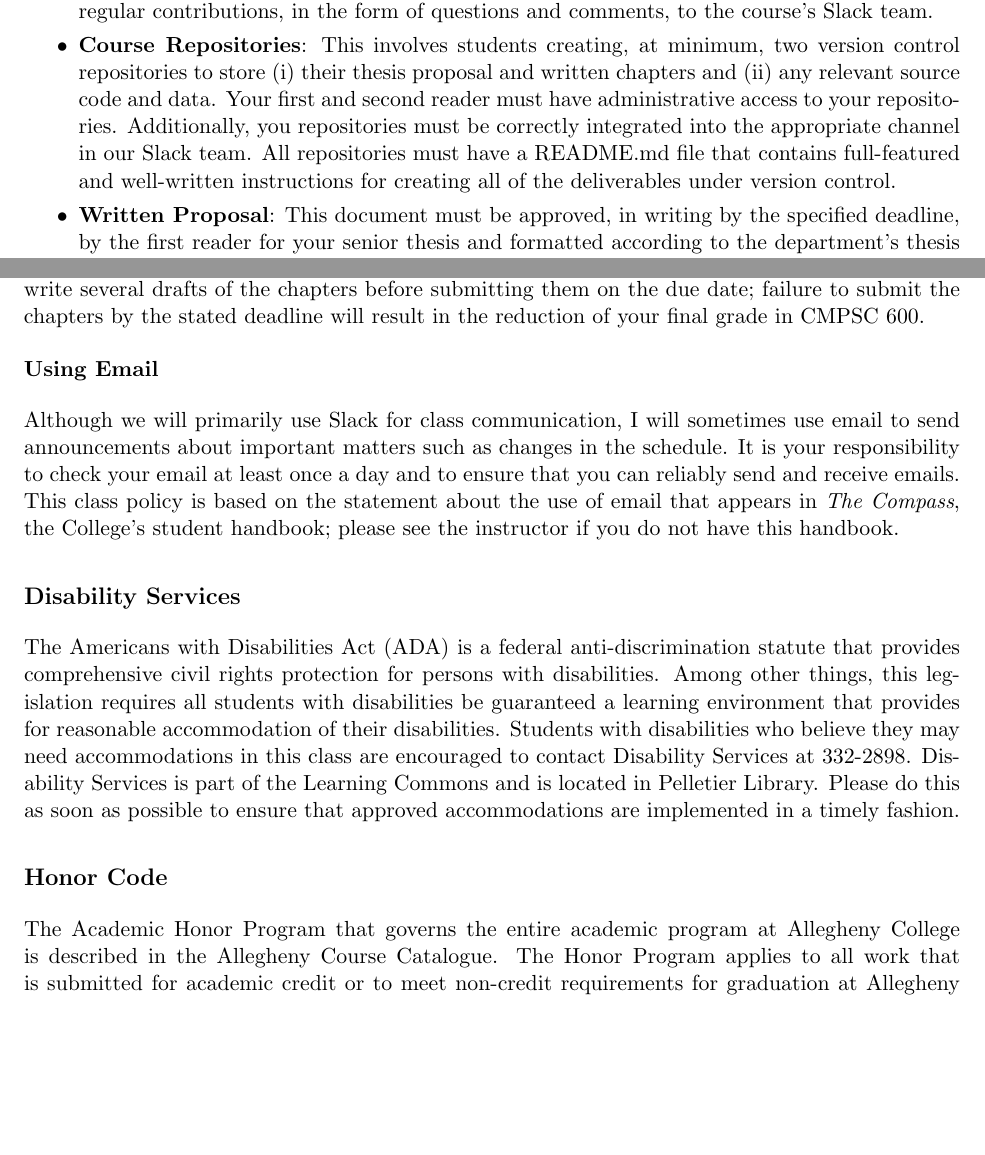
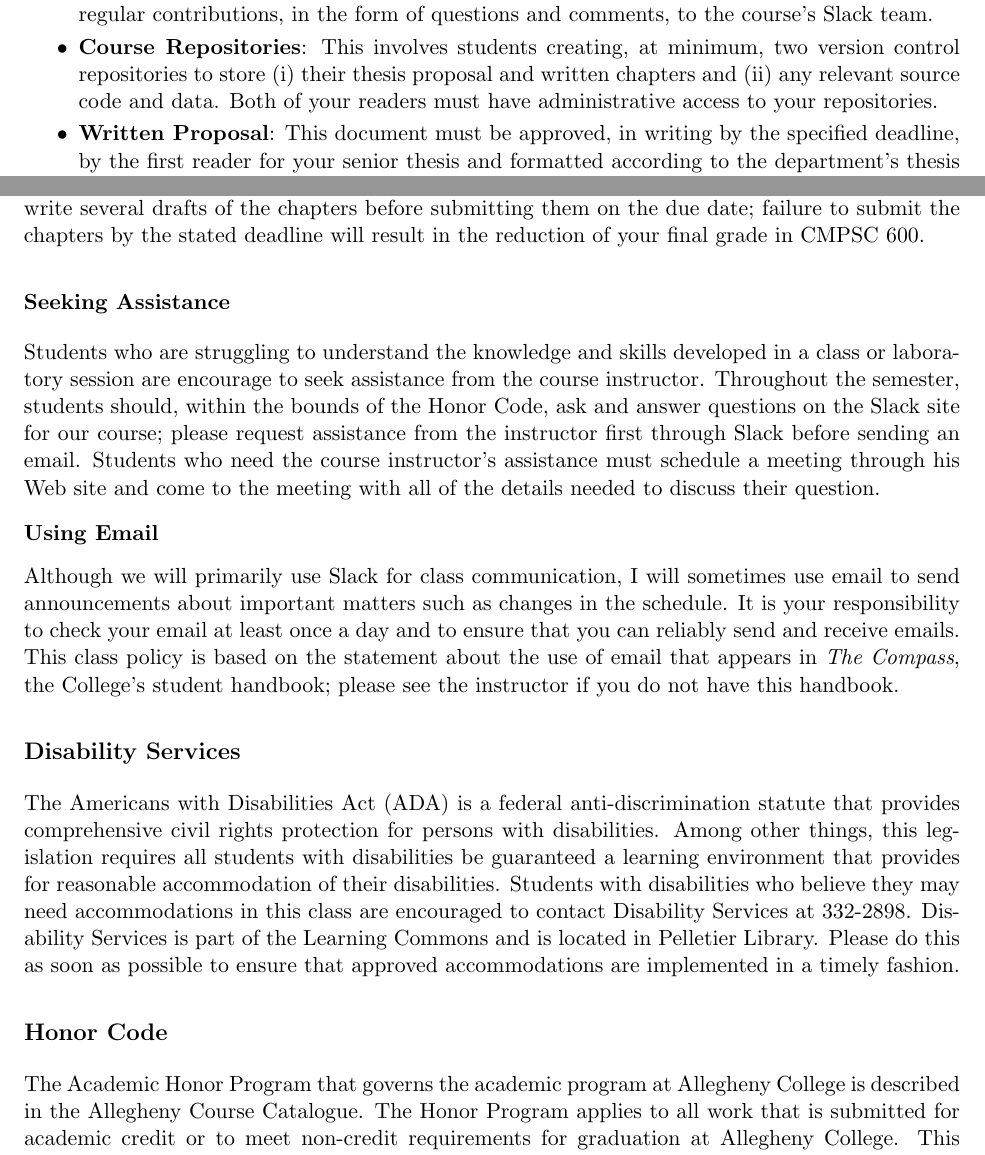
Before and after one commit to gkapfham/cs60060120152016, a LaTeX document (syllabus/cs600Fall2015_syllabus.tex): two parts of pages 2 and 4 of 5, joined at a grey line, cut so that both start at the same text, the shorter picture padded with empty space. Compiled offline with pdfLaTeX; a LaTeX package or settings file that is missing is left out.

Commit message:
Making more concise the content about course reps at the start; page formats better now, more concise.

```diff
--- a/syllabus/cs600Fall2015_syllabus.tex
+++ b/syllabus/cs600Fall2015_syllabus.tex
@@ -138,10 +139,12 @@ written thesis proposal, the oral defense of your thesis proposal, and your two
     comments, to the course's Slack team.
 
   \item {\bf Course Repositories}: This involves students creating, at minimum, two version control repositories to
-    store (i) their thesis proposal and written chapters and (ii) any relevant source code and data. Your first and
-    second reader must have administrative access to your repositories. Additionally, you repositories must be correctly
-    integrated into the appropriate channel in our Slack team. All repositories must have a README.md file that contains
-    full-featured and well-written instructions for creating all of the deliverables under version control.
+    store (i) their thesis proposal and written chapters and (ii) any relevant source code and data.  Both of your
+    readers must have administrative access to your repositories.
+
+    % Additionally, you repositories must be correctly integrated into the appropriate channel in our Slack team. All
+    % repositories must have a README.md file that contains full-featured and well-written instructions for creating all
+    % of the deliverables under version control.
 
   \item {\bf Written Proposal}: This document must be approved, in writing by the specified deadline, by the first
     reader for your senior thesis and formatted according to the department's thesis proposal style requirements,
@@ -219,8 +222,17 @@ drafts and then make all of their requested changes.  Plan to write several draf
 on the due date; failure to submit the chapters by the stated deadline will result in the reduction of your final grade
 in CMPSC 600.
 
-\vspace*{-.1in}
+\subsubsection*{Seeking Assistance}
+
+Students who are struggling to understand the knowledge and skills developed in a class or laboratory session are
+encourage to seek assistance from the course instructor. Throughout the semester, students should, within the bounds of
+the Honor Code, ask and answer questions on the Slack site for our course; please request assistance from the instructor
+first through Slack before sending an email. Students who need the course instructor's assistance must schedule a
+meeting through his Web site and come to the meeting with all of the details needed to discuss their question.
+
+\vspace*{-.15in}
 \subsubsection*{Using Email}
+\vspace*{-.05in}
 
 Although we will primarily use Slack for class communication, I will sometimes use email to send announcements about
 important matters such as changes in the schedule. It is your responsibility to check your email at least once a day and to
@@ -239,6 +251,6 @@ Please do this as soon as possible to ensure that approved accommodations are im
 
 \subsection*{Honor Code}
 
-The Academic Honor Program that governs the entire academic program at Allegheny College is described in the Allegheny
+The Academic Honor Program that governs the academic program at Allegheny College is described in the Allegheny
 Course Catalogue.  The Honor Program applies to all work that is submitted for academic credit or to meet non-credit
 requirements for graduation at Allegheny College.  This includes all work assigned for these classes (e.g., source code,
```
Also changed, not shown: syllabus/cs600Fall2015_syllabus.tex (10 more changed lines).
